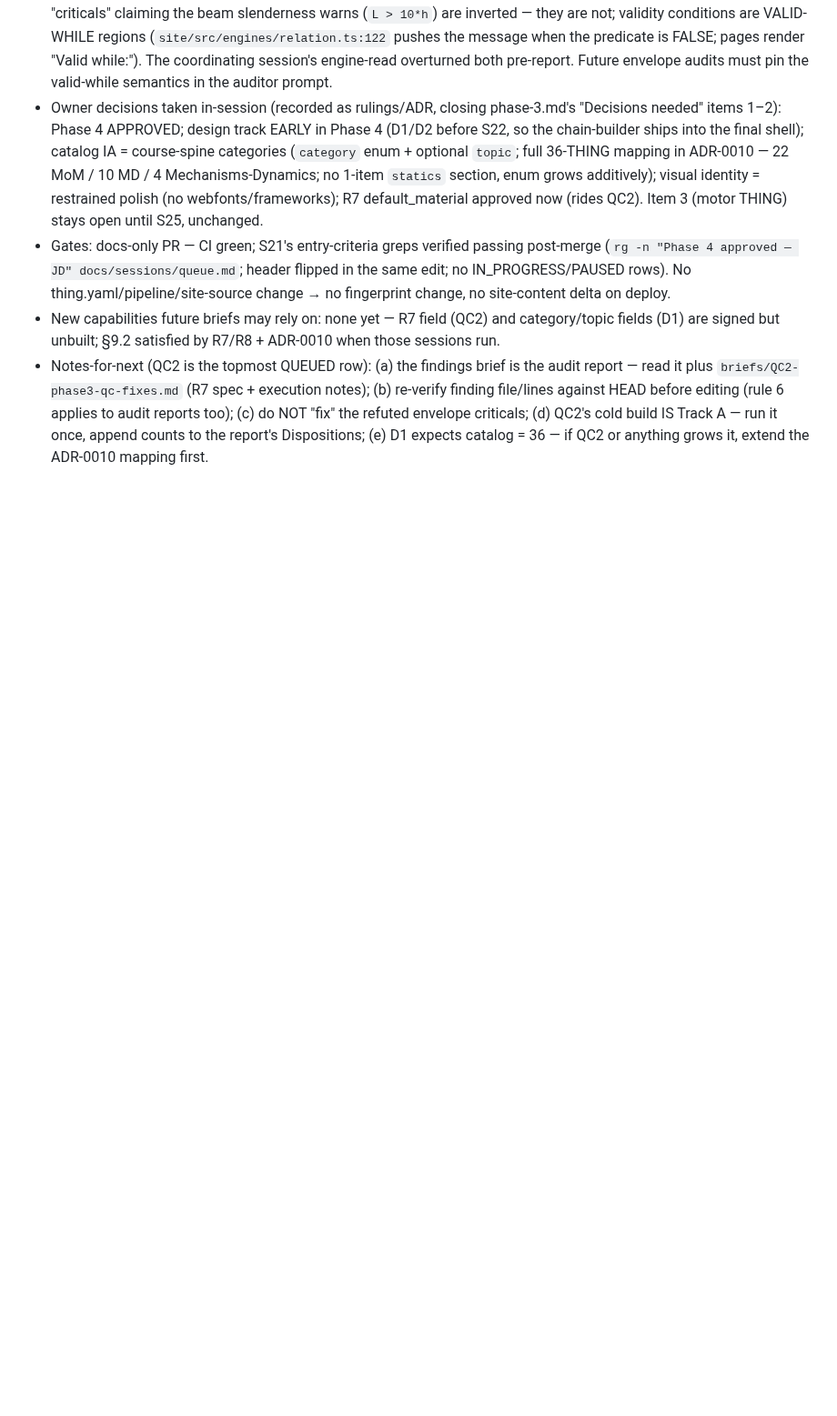
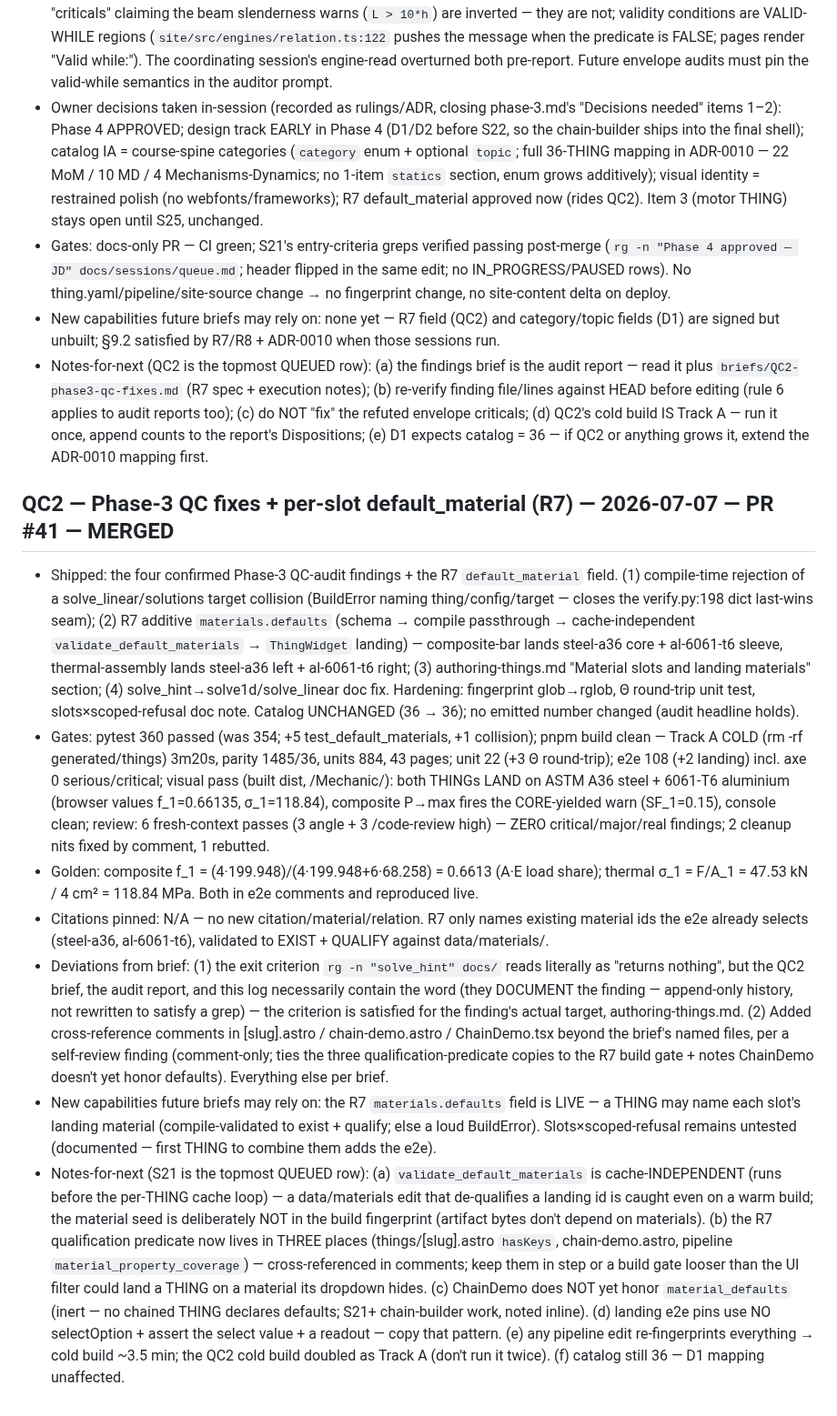
Before and after one commit to JD-Jones-ASES/Mechanic, a Markdown page: docs/sessions/log.md, the part around the change. Shown at 91% size. Rendered like a GitHub page; blank space fills up the shorter version.

Commit message:
QC2 bookkeeping: queue DONE (#41), audit-report dispositions, log entry
Co-Authored-By: Claude Opus 4.8 <noreply@anthropic.com>

```diff
--- a/docs/sessions/log.md
+++ b/docs/sessions/log.md
@@ -1543,3 +1543,46 @@ Append-only; one structured entry per session, newest LAST. The entry template i
   HEAD before editing (rule 6 applies to audit reports too); (c) do NOT "fix" the refuted envelope
   criticals; (d) QC2's cold build IS Track A — run it once, append counts to the report's Dispositions;
   (e) D1 expects catalog = 36 — if QC2 or anything grows it, extend the ADR-0010 mapping first.
+
+## QC2 — Phase-3 QC fixes + per-slot default_material (R7) — 2026-07-07 — PR #41 — MERGED
+- Shipped: the four confirmed Phase-3 QC-audit findings + the R7 `default_material` field. (1)
+  compile-time rejection of a solve_linear/solutions target collision (BuildError naming
+  thing/config/target — closes the verify.py:198 dict last-wins seam); (2) R7 additive
+  `materials.defaults` (schema → compile passthrough → cache-independent `validate_default_materials`
+  → `ThingWidget` landing) — composite-bar lands steel-a36 core + al-6061-t6 sleeve, thermal-assembly
+  lands steel-a36 left + al-6061-t6 right; (3) authoring-things.md "Material slots and landing
+  materials" section; (4) solve_hint→solve1d/solve_linear doc fix. Hardening: fingerprint
+  glob→rglob, Θ round-trip unit test, slots×scoped-refusal doc note. Catalog UNCHANGED (36 → 36); no
+  emitted number changed (audit headline holds).
+- Gates: pytest 360 passed (was 354; +5 test_default_materials, +1 collision); pnpm build clean —
+  Track A COLD (rm -rf generated/things) 3m20s, parity 1485/36, units 884, 43 pages; unit 22 (+3 Θ
+  round-trip); e2e 108 (+2 landing) incl. axe 0 serious/critical; visual pass (built dist, /Mechanic/):
+  both THINGs LAND on ASTM A36 steel + 6061-T6 aluminium (browser values f_1=0.66135, σ_1=118.84),
+  composite P→max fires the CORE-yielded warn (SF_1=0.15), console clean; review: 6 fresh-context
+  passes (3 angle + 3 /code-review high) — ZERO critical/major/real findings; 2 cleanup nits fixed by
+  comment, 1 rebutted.
+- Golden: composite f_1 = (4·199.948)/(4·199.948+6·68.258) = 0.6613 (A·E load share); thermal
+  σ_1 = F/A_1 = 47.53 kN / 4 cm² = 118.84 MPa. Both in e2e comments and reproduced live.
+- Citations pinned: N/A — no new citation/material/relation. R7 only names existing material ids the
+  e2e already selects (steel-a36, al-6061-t6), validated to EXIST + QUALIFY against data/materials/.
+- Deviations from brief: (1) the exit criterion `rg -n "solve_hint" docs/` reads literally as "returns
+  nothing", but the QC2 brief, the audit report, and this log necessarily contain the word (they
+  DOCUMENT the finding — append-only history, not rewritten to satisfy a grep) — the criterion is
+  satisfied for the finding's actual target, authoring-things.md. (2) Added cross-reference comments in
+  [slug].astro / chain-demo.astro / ChainDemo.tsx beyond the brief's named files, per a self-review
+  finding (comment-only; ties the three qualification-predicate copies to the R7 build gate + notes
+  ChainDemo doesn't yet honor defaults). Everything else per brief.
+- New capabilities future briefs may rely on: the R7 `materials.defaults` field is LIVE — a THING may
+  name each slot's landing material (compile-validated to exist + qualify; else a loud BuildError).
+  Slots×scoped-refusal remains untested (documented — first THING to combine them adds the e2e).
+- Notes-for-next (S21 is the topmost QUEUED row): (a) `validate_default_materials` is cache-INDEPENDENT
+  (runs before the per-THING cache loop) — a data/materials edit that de-qualifies a landing id is
+  caught even on a warm build; the material seed is deliberately NOT in the build fingerprint (artifact
+  bytes don't depend on materials). (b) the R7 qualification predicate now lives in THREE places
+  (things/[slug].astro `hasKeys`, chain-demo.astro, pipeline `material_property_coverage`) —
+  cross-referenced in comments; keep them in step or a build gate looser than the UI filter could land
+  a THING on a material its dropdown hides. (c) ChainDemo does NOT yet honor `material_defaults` (inert
+  — no chained THING declares defaults; S21+ chain-builder work, noted inline). (d) landing e2e pins
+  use NO selectOption + assert the select value + a readout — copy that pattern. (e) any pipeline edit
+  re-fingerprints everything → cold build ~3.5 min; the QC2 cold build doubled as Track A (don't run it
+  twice). (f) catalog still 36 — D1 mapping unaffected.
```
Also changed, not shown: docs/sessions/queue.md (+1 -1 lines), 1 other file.
